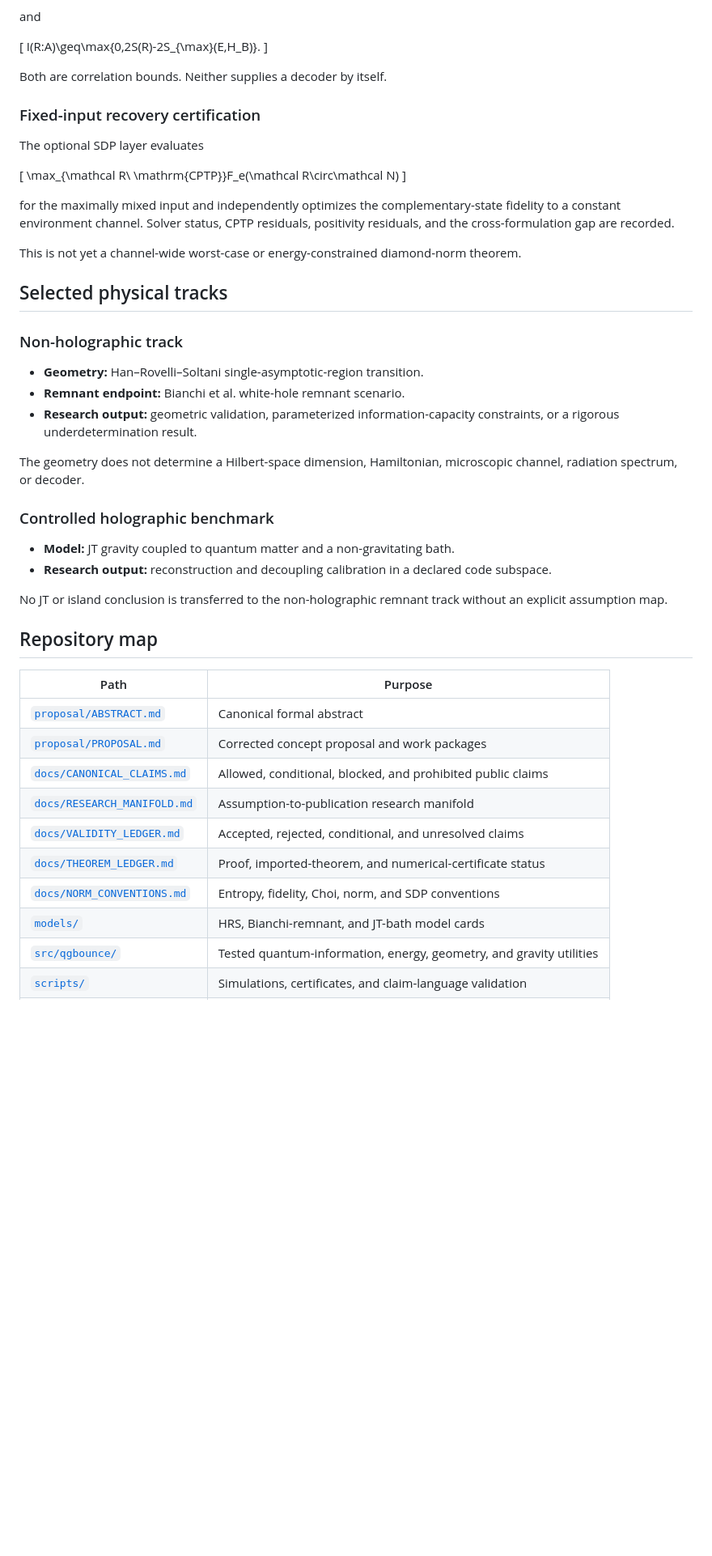
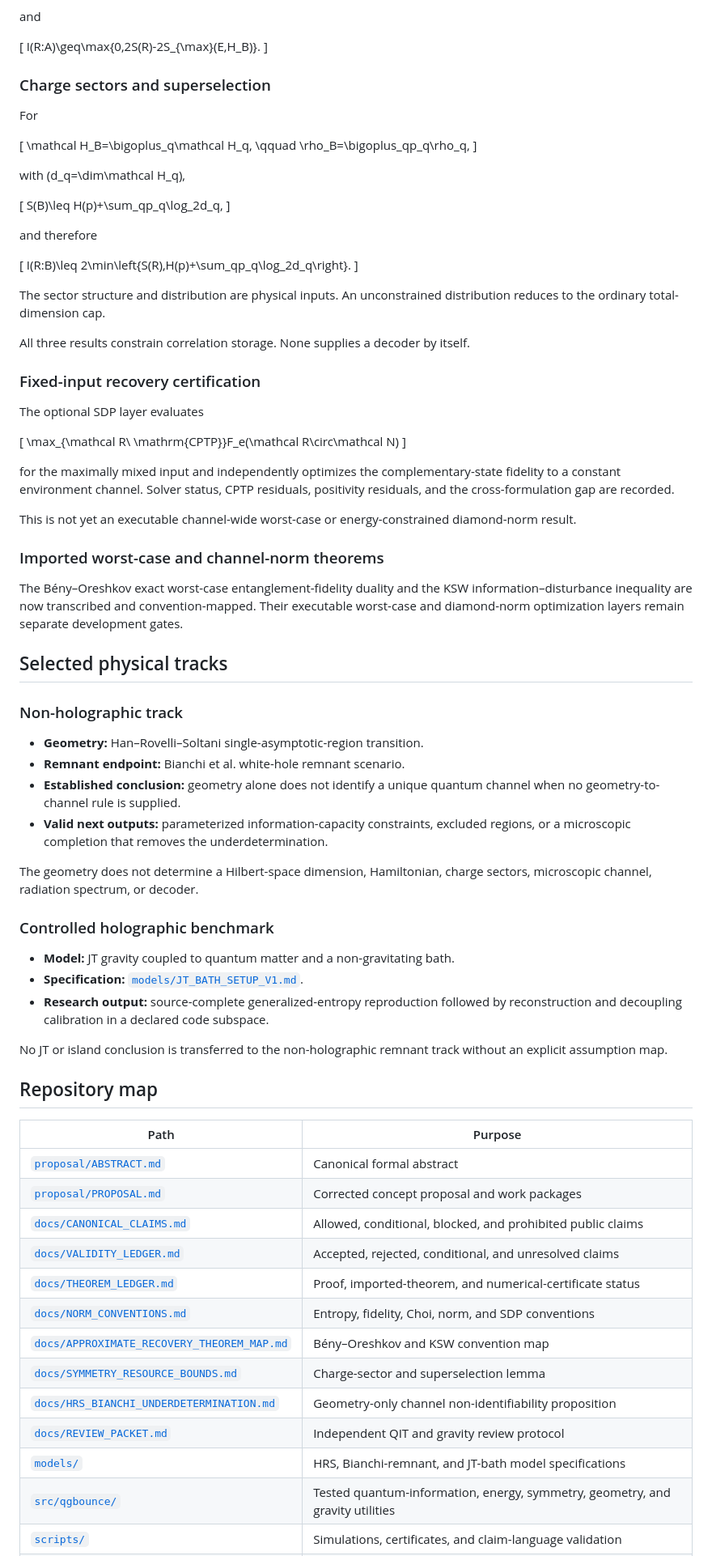
Before and after one commit to artistso/Constraints-on-Information-Partitioning-in-Quantum-Gravitational-Bounces, a Markdown page: README.md, the part around one of its changes. Shown at 81% size. Rendered like a GitHub page; blank space fills up the shorter version.

Commit message:
Document theorem mapping, symmetry bounds, and underdetermination

```diff
--- a/README.md
+++ b/README.md
@@ -125,7 +132,32 @@ and
 I(R:A)\geq\max\{0,2S(R)-2S_{\max}(E,H_B)\}.
 \]
 
-Both are correlation bounds. Neither supplies a decoder by itself.
+### Charge sectors and superselection
+
+For
+
+\[
+\mathcal H_B=\bigoplus_q\mathcal H_q,
+\qquad
+\rho_B=\bigoplus_qp_q\rho_q,
+\]
+
+with \(d_q=\dim\mathcal H_q\),
+
+\[
+S(B)\leq H(p)+\sum_qp_q\log_2d_q,
+\]
+
+and therefore
+
+\[
+I(R:B)\leq
+2\min\left\{S(R),H(p)+\sum_qp_q\log_2d_q\right\}.
+\]
+
+The sector structure and distribution are physical inputs. An unconstrained distribution reduces to the ordinary total-dimension cap.
+
+All three results constrain correlation storage. None supplies a decoder by itself.
 
 ### Fixed-input recovery certification
 
@@ -137,7 +169,11 @@ The optional SDP layer evaluates
 
 for the maximally mixed input and independently optimizes the complementary-state fidelity to a constant environment channel. Solver status, CPTP residuals, positivity residuals, and the cross-formulation gap are recorded.
 
-This is not yet a channel-wide worst-case or energy-constrained diamond-norm theorem.
+This is not yet an executable channel-wide worst-case or energy-constrained diamond-norm result.
+
+### Imported worst-case and channel-norm theorems
+
+The Bény–Oreshkov exact worst-case entanglement-fidelity duality and the KSW information–disturbance inequality are now transcribed and convention-mapped. Their executable worst-case and diamond-norm optimization layers remain separate development gates.
 
 ## Selected physical tracks
 
@@ -145,14 +181,16 @@ This is not yet a channel-wide worst-case or energy-constrained diamond-norm the
 
 - **Geometry:** Han–Rovelli–Soltani single-asymptotic-region transition.
 - **Remnant endpoint:** Bianchi et al. white-hole remnant scenario.
-- **Research output:** geometric validation, parameterized information-capacity constraints, or a rigorous underdetermination result.
+- **Established conclusion:** geometry alone does not identify a unique quantum channel when no geometry-to-channel rule is supplied.
+- **Valid next outputs:** parameterized information-capacity constraints, excluded regions, or a microscopic completion that removes the underdetermination.
 
-The geometry does not determine a Hilbert-space dimension, Hamiltonian, microscopic channel, radiation spectrum, or decoder.
+The geometry does not determine a Hilbert-space dimension, Hamiltonian, charge sectors, microscopic channel, radiation spectrum, or decoder.
 
 ### Controlled holographic benchmark
 
 - **Model:** JT gravity coupled to quantum matter and a non-gravitating bath.
-- **Research output:** reconstruction and decoupling calibration in a declared code subspace.
+- **Specification:** [`models/JT_BATH_SETUP_V1.md`](models/JT_BATH_SETUP_V1.md).
+- **Research output:** source-complete generalized-entropy reproduction followed by reconstruction and decoupling calibration in a declared code subspace.
 
 No JT or island conclusion is transferred to the non-holographic remnant track without an explicit assumption map.
 
@@ -163,10 +201,13 @@ No JT or island conclusion is transferred to the non-holographic remnant track w
 | [`proposal/ABSTRACT.md`](proposal/ABSTRACT.md) | Canonical formal abstract |
 | [`proposal/PROPOSAL.md`](proposal/PROPOSAL.md) | Corrected concept proposal and work packages |
 | [`docs/CANONICAL_CLAIMS.md`](docs/CANONICAL_CLAIMS.md) | Allowed, conditional, blocked, and prohibited public claims |
-| [`docs/RESEARCH_MANIFOLD.md`](docs/RESEARCH_MANIFOLD.md) | Assumption-to-publication research manifold |
 | [`docs/VALIDITY_LEDGER.md`](docs/VALIDITY_LEDGER.md) | Accepted, rejected, conditional, and unresolved claims |
 | [`docs/THEOREM_LEDGER.md`](docs/THEOREM_LEDGER.md) | Proof, imported-theorem, and numerical-certificate status |
 | [`docs/NORM_CONVENTIONS.md`](docs/NORM_CONVENTIONS.md) | Entropy, fidelity, Choi, norm, and SDP conventions |
-| [`models/`](models/) | HRS, Bianchi-remnant, and JT-bath model cards |
-| [`src/qgbounce/`](src/qgbounce/) | Tested quantum-information, energy, geometry, and gravity utilities |
+| [`docs/APPROXIMATE_RECOVERY_THEOREM_MAP.md`](docs/APPROXIMATE_RECOVERY_THEOREM_MAP.md) | Bény–Oreshkov and KSW convention map |
+| [`docs/SYMMETRY_RESOURCE_BOUNDS.md`](docs/SYMMETRY_RESOURCE_BOUNDS.md) | Charge-sector and superselection lemma |
+| [`docs/HRS_BIANCHI_UNDERDETERMINATION.md`](docs/HRS_BIANCHI_UNDERDETERMINATION.md) | Geometry-only channel non-identifiability proposition |
+| [`docs/REVIEW_PACKET.md`](docs/REVIEW_PACKET.md) | Independent QIT and gravity review protocol |
+| [`models/`](models/) | HRS, Bianchi-remnant, and JT-bath model specifications |
+| [`src/qgbounce/`](src/qgbounce/) | Tested quantum-information, energy, symmetry, geometry, and gravity utilities |
 | [`scripts/`](scripts/) | Simulations, certificates, and claim-language validation |
```
Also changed, not shown: other parts of README.md (+23 -15 lines).
